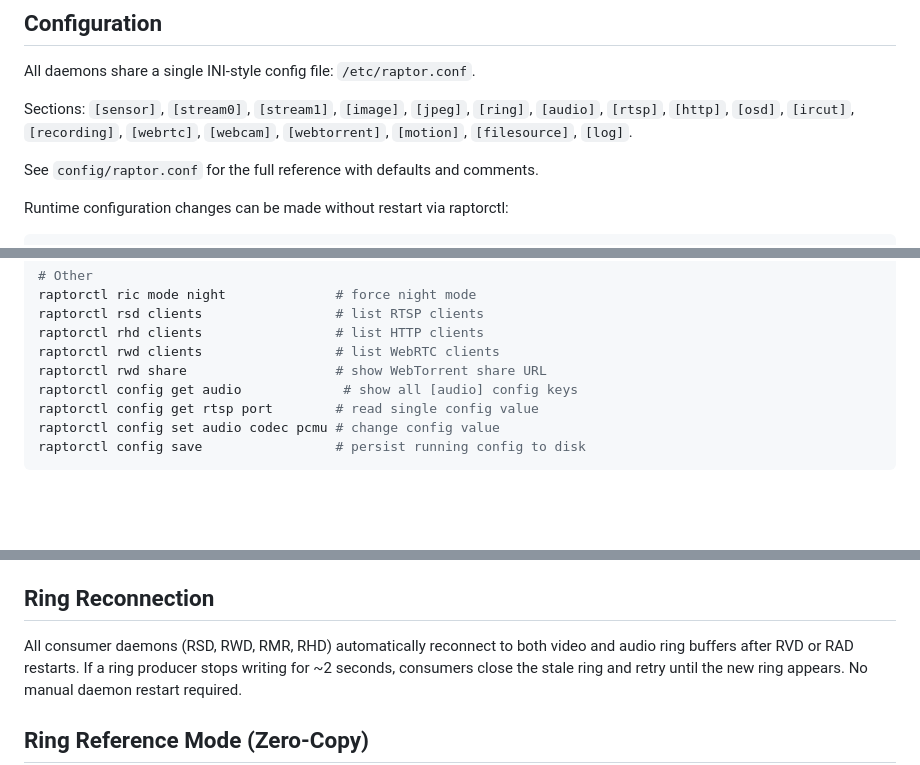
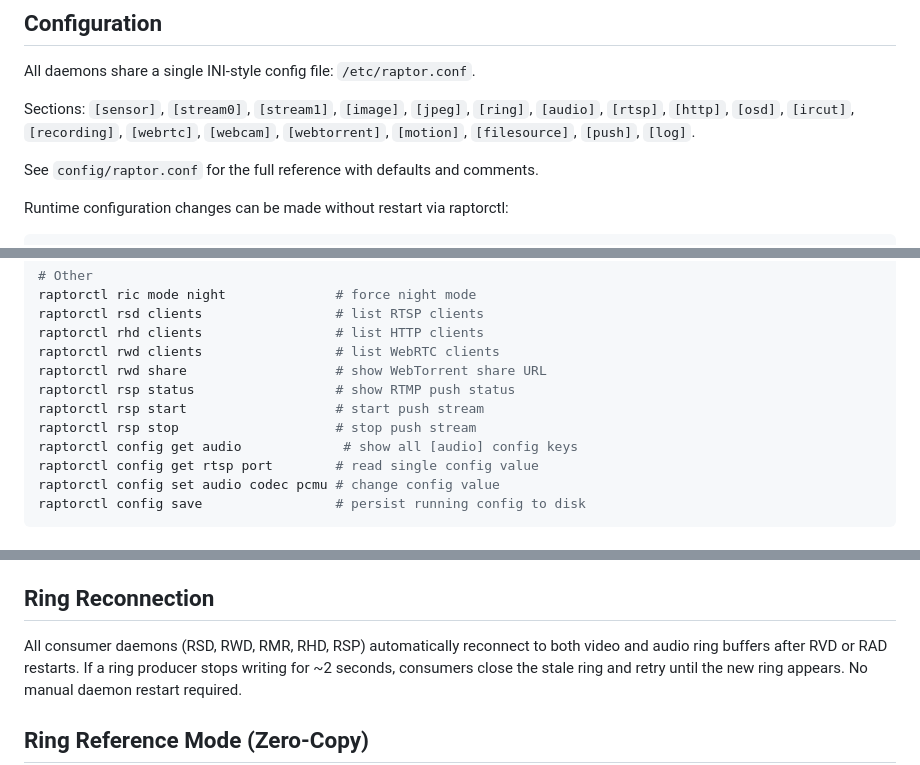
Before and after one commit to gtxaspec/raptor, a Markdown page: README.md, 3 parts joined by grey strips. Drawn GitHub-style; blank space fills up the shorter version.

Commit message:
docs: add RSP to README

```diff
--- a/README.md
+++ b/README.md
@@ -150,7 +152,7 @@ All daemons share a single INI-style config file: `/etc/raptor.conf`.
 
 Sections: `[sensor]`, `[stream0]`, `[stream1]`, `[image]`, `[jpeg]`, `[ring]`,
 `[audio]`, `[rtsp]`, `[http]`, `[osd]`, `[ircut]`, `[recording]`, `[webrtc]`,
-`[webcam]`, `[webtorrent]`, `[motion]`, `[filesource]`, `[log]`.
+`[webcam]`, `[webtorrent]`, `[motion]`, `[filesource]`, `[push]`, `[log]`.
 
 See `config/raptor.conf` for the full reference with defaults and comments.
 
@@ -211,6 +213,9 @@ raptorctl rsd clients                 # list RTSP clients
 raptorctl rhd clients                 # list HTTP clients
 raptorctl rwd clients                 # list WebRTC clients
 raptorctl rwd share                   # show WebTorrent share URL
+raptorctl rsp status                  # show RTMP push status
+raptorctl rsp start                   # start push stream
+raptorctl rsp stop                    # stop push stream
 raptorctl config get audio             # show all [audio] config keys
 raptorctl config get rtsp port        # read single config value
 raptorctl config set audio codec pcmu # change config value
@@ -267,7 +272,7 @@ normally for lower-resolution snapshots. JPEG indices are preserved so
 
 ## Ring Reconnection
 
-All consumer daemons (RSD, RWD, RMR, RHD) automatically reconnect to both
+All consumer daemons (RSD, RWD, RMR, RHD, RSP) automatically reconnect to both
 video and audio ring buffers after RVD or RAD restarts. If a ring producer
 stops writing for ~2 seconds, consumers close the stale ring and retry until
 the new ring appears. No manual daemon restart required.
```
Also changed, not shown: other parts of README.md (+3 -1 lines).
